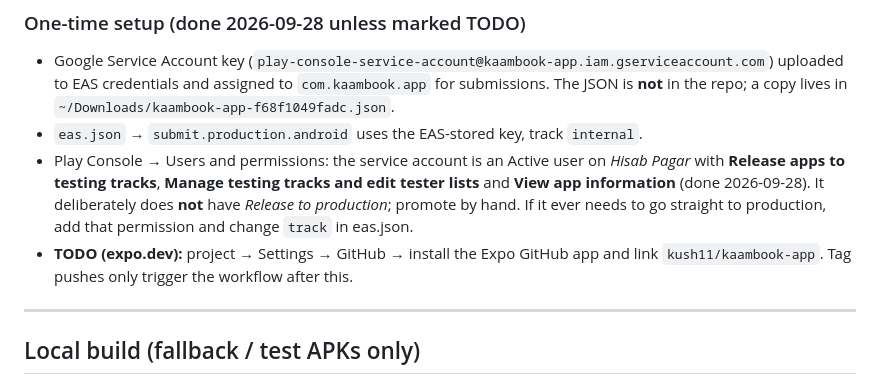
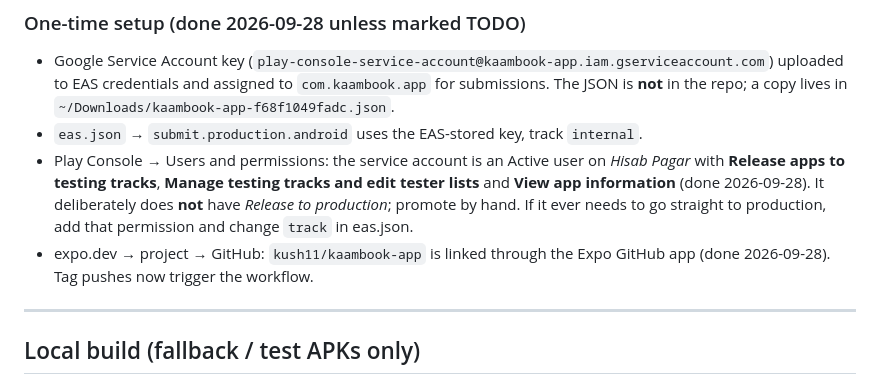
Before and after one commit to kush11/kaambook-app, a Markdown page: RELEASE.md, the part around the change. GitHub-like rendering.

Commit message:
RELEASE.md: GitHub repo linked on expo.dev

```diff
--- a/RELEASE.md
+++ b/RELEASE.md
@@ -36,8 +36,8 @@ git push origin v1.0.7
   tester lists** and **View app information** (done 2026-09-28). It deliberately does
   **not** have *Release to production*; promote by hand. If it ever needs to go straight
   to production, add that permission and change `track` in eas.json.
-- **TODO (expo.dev):** project → Settings → GitHub → install the Expo GitHub app and link
-  `kush11/kaambook-app`. Tag pushes only trigger the workflow after this.
+- expo.dev → project → GitHub: `kush11/kaambook-app` is linked through the Expo GitHub app
+  (done 2026-09-28). Tag pushes now trigger the workflow.
 
 ---
 
```
